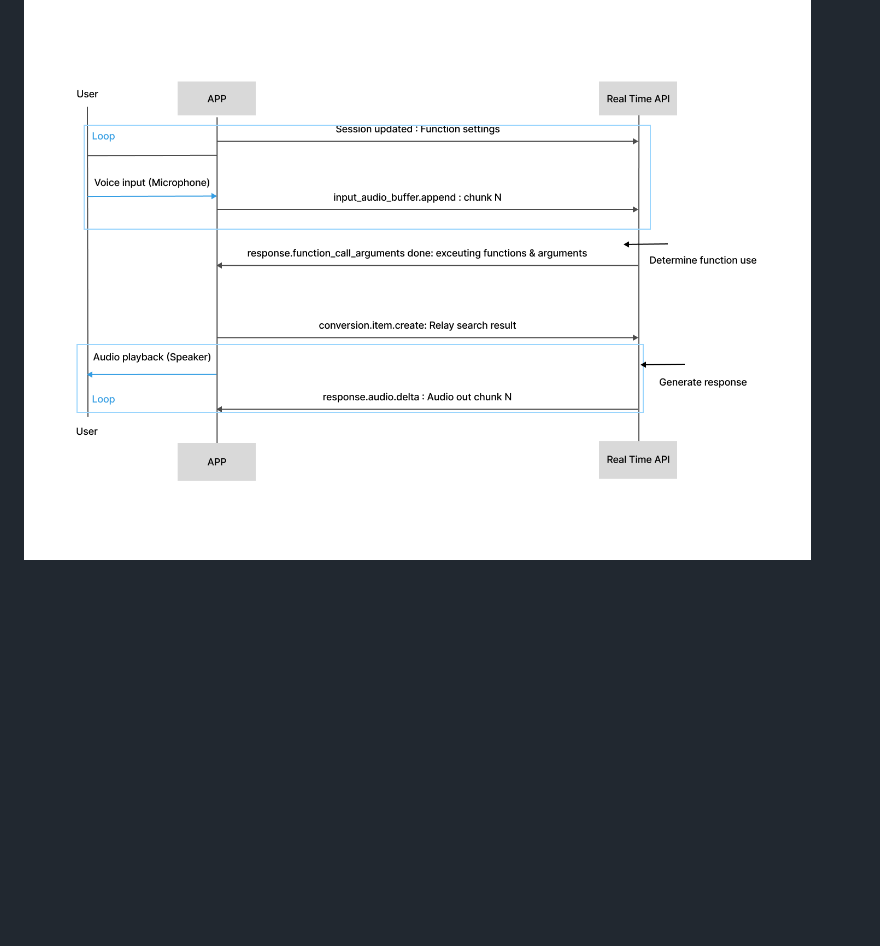
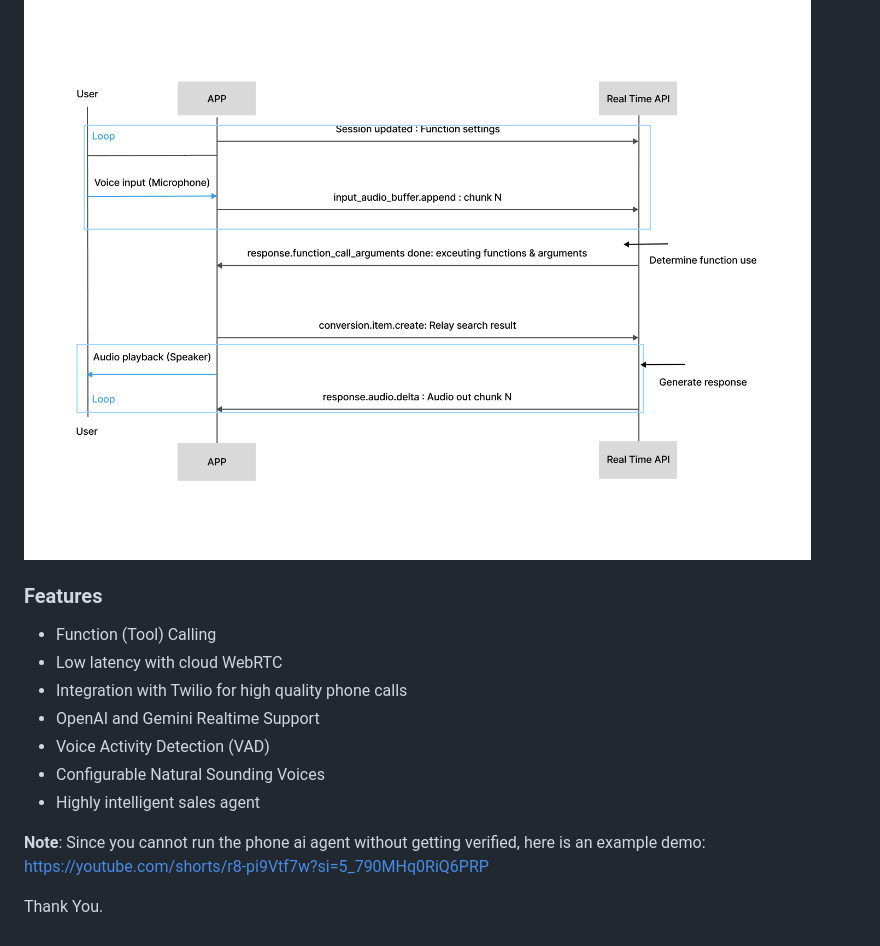
Before and after one commit to ArshCypherZ/dialmate-backend, a Markdown page: README.md, the part around the change. GitHub-like rendering; blank space fills up the shorter version.

```diff
--- a/README.md
+++ b/README.md
@@ -124,3 +124,21 @@ Therefore, use our web app to test which is [DialMateAI](https://dialmateai.verc
 ### Architecture for OpenAI + Twilio
 
 ![Flowchart](https://github.com/ArshCypherZ/dialmate-backend/blob/dev/archi.png)
+
+
+### Features
+- Function (Tool) Calling
+- Low latency with cloud WebRTC
+- Integration with Twilio for high quality phone calls
+- OpenAI and Gemini Realtime Support
+- Voice Activity Detection (VAD)
+- Configurable Natural Sounding Voices
+- Highly intelligent sales agent
+
+
+**Note**:
+Since you cannot run the phone ai agent without getting verified, here is an example demo:
+https://youtube.com/shorts/r8-pi9Vtf7w?si=5_790MHq0RiQ6PRP
+
+
+Thank You.
```
